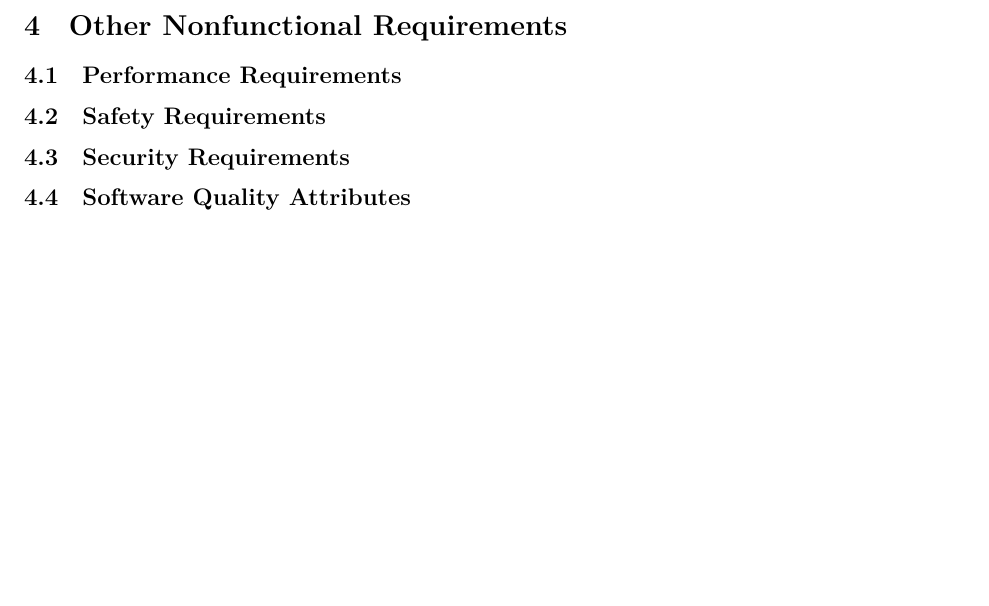
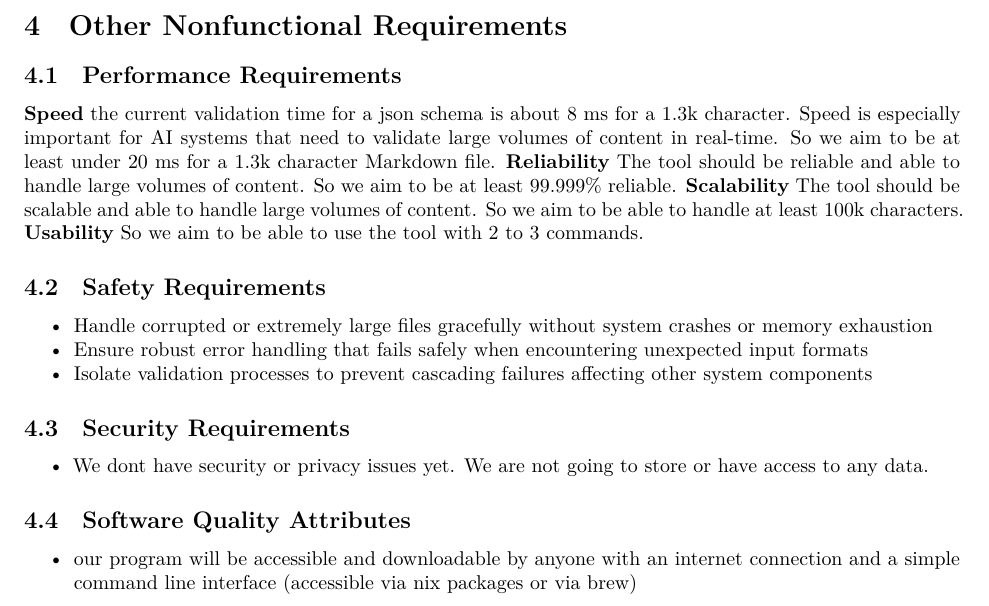
Before and after one commit to 404Wolf/mdvalidate, a Quarto document (srs.qmd): part of page 4 of 4 before the commit and part of page 4 of 5 after it, cut so that both start at the same text, the shorter picture padded with empty space. Rendered offline with R 4.5, knitr and Pandoc in place of Quarto, then LaTeX, with nearby package versions.

Commit message:
Add performance, reliability, scalability, usability, safety, and security requirements to SRS

```diff
--- a/srs.qmd
+++ b/srs.qmd
@@ -298,6 +298,14 @@ here and explain their rationale, to help the developers understand the intent a
 design choices. Specify the timing relationships for real time systems. Make such requirements as
 specific as possible. You may need to state performance requirements for individual functional
 requirements or features. -->
+**Speed**
+the current validation time for a json schema is about 8 ms for a 1.3k character. Speed is especially important for AI systems that need to validate large volumes of content in real-time. So we aim to be at least under 20 ms for a 1.3k character Markdown file.
+**Reliability**
+The tool should be reliable and able to handle large volumes of content. So we aim to be at least 99.999% reliable.
+**Scalability**
+The tool should be scalable and able to handle large volumes of content. So we aim to be able to handle at least 100k characters.
+**Usability**
+So we aim to be able to use the tool with 2 to 3 commands.
 
 ## Safety Requirements
 
@@ -306,6 +314,10 @@ result from the use of the product. Define any safeguards or actions that must b
 actions that must be prevented. Refer to any external policies or regulations that state safety
 issues that affect the product's design or use. Define any safety certifications that must be
 satisfied. -->
+
+- Handle corrupted or extremely large files gracefully without system crashes or memory exhaustion
+- Ensure robust error handling that fails safely when encountering unexpected input formats
+- Isolate validation processes to prevent cascading failures affecting other system components
 
 ## Security Requirements {#security-requirements}
 
@@ -316,6 +328,7 @@ protection of the data used or created by the product. Define any user identity
 requirements. Refer to any external policies or regulations containing security issues that affect
 the product. Define any security or privacy certifications that must be satisfied. -->
 
+  - We dont have security or privacy issues yet. We are not going to store or have access to any data.
 
 ## Software Quality Attributes
 
@@ -325,11 +338,14 @@ interoperability, maintainability, portability, reliability, reusability, robust
 usability. Write these to be specific, quantitative, and verifiable when possible. At the least, clarify
 the relative preferences for various attributes, such as ease of use over ease of learning. -->
 
+- our program will be accessible and downloadable by anyone with an internet connection and a simple command line interface (accessible via nix packages or via brew)
+
 # Other Requirements
 
 <!-- Define any other requirements not covered elsewhere in the SRS. This might include database
 requirements, internationalization requirements, legal requirements, reuse objectives for the
 project, and so on. Add any new sections that are pertinent to the project. -->
+
 
 # Appendix A: Glossary
 
```
